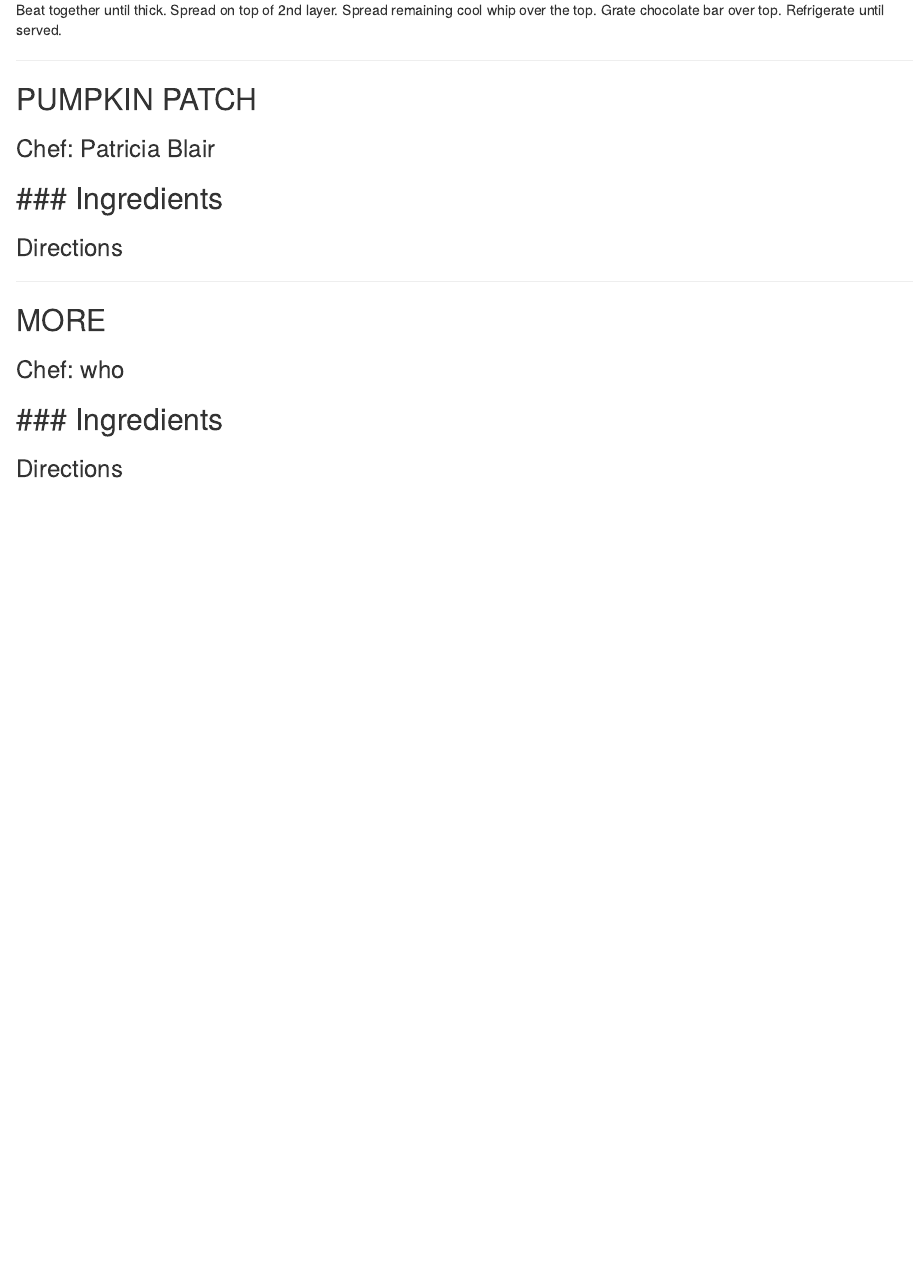
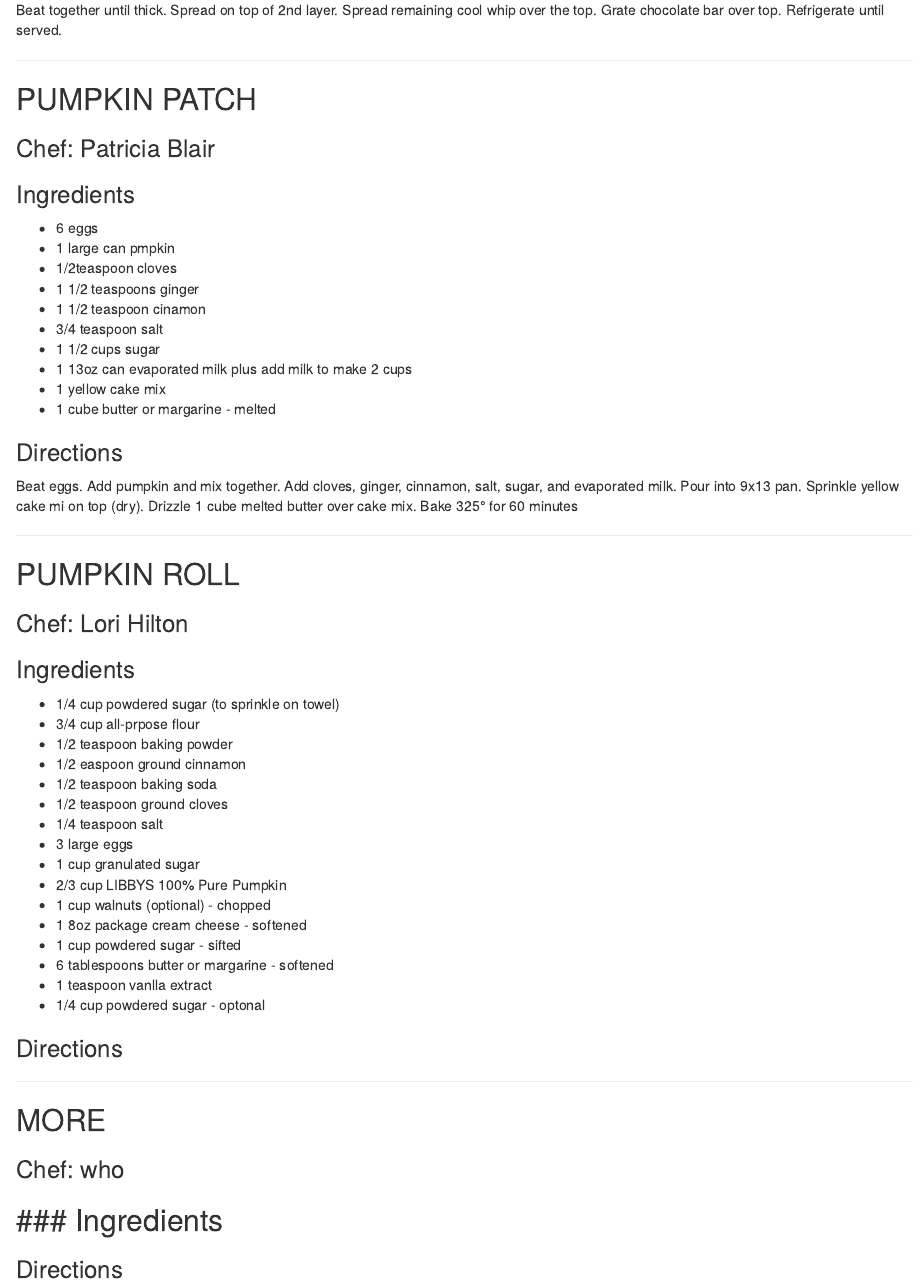
Before and after one commit to hiltonfinancialcorp/hiltonfinancialcorp.github.io, an R Markdown document (01-appetizers_beverages.Rmd): the page in a window 1100 px wide, from 9520 px down. Rendered offline with R 4.5, knitr and Pandoc, with nearby package versions; drawn as R Markdown's standard HTML page in place of the format the file asks for.

Commit message:
Update 01-appetizers_beverages.Rmd

```diff
--- a/01-appetizers_beverages.Rmd
+++ b/01-appetizers_beverages.Rmd
@@ -2320,21 +2320,57 @@ Beat together until thick. Spread on top of 2nd layer. Spread remaining cool whi
 ### Chef: Patricia Blair {-}
 
 ### Ingredients {-}
+- 6 eggs
+- 1 large can pmpkin
+- 1/2teaspoon cloves
+- 1 1/2 teaspoons ginger
+- 1 1/2 teaspoon cinamon
+- 3/4 teaspoon salt
+- 1 1/2 cups sugar
+- 1 13oz can evaporated milk plus add milk to make 2 cups
+- 1 yellow cake mix
+- 1 cube butter or margarine - melted
+
+### Directions {-}
+Beat eggs. Add pumpkin and mix together. Add cloves, ginger, cinnamon, salt, sugar, and evaporated milk. Pour into 9x13 pan. Sprinkle yellow cake mi on top (dry). Drizzle 1 cube melted butter over cake mix. Bake 325° for 60 minutes
+
+---
+
+##  PUMPKIN ROLL {-}
+
+### Chef: Lori Hilton {-}
+
+### Ingredients {-}
+- 1/4 cup powdered sugar (to sprinkle on towel)
+- 3/4 cup all-prpose flour
+- 1/2 teaspoon baking powder
+- 1/2 easpoon ground cinnamon
+- 1/2 teaspoon baking soda
+- 1/2 teaspoon ground cloves
+- 1/4 teaspoon salt
+- 3 large eggs
+- 1 cup granulated sugar
+- 2/3 cup LIBBYS 100% Pure Pumpkin
+- 1 cup walnuts (optional) - chopped
+- 1 8oz package cream cheese - softened
+- 1 cup powdered sugar - sifted
+- 6 tablespoons butter or margarine - softened
+- 1 teaspoon vanlla extract
+- 1/4 cup powdered sugar - optonal
+
+### Directions {-}
+
+
+---
+
+##  MORE {-}
+
+### Chef: who {-}
+
+### Ingredients {-}
 -
 
 ### Directions {-}
 
 
 ---
-
-##  MORE {-}
-
-### Chef: who {-}
-
-### Ingredients {-}
--
-
-### Directions {-}
-
-
----
```
